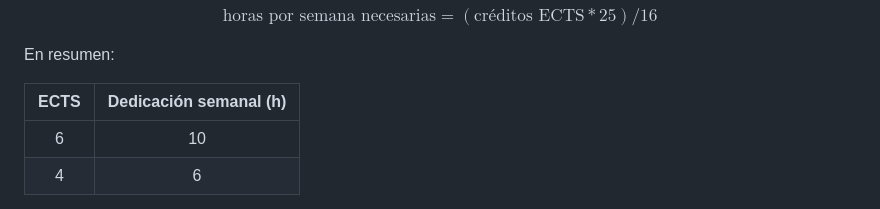
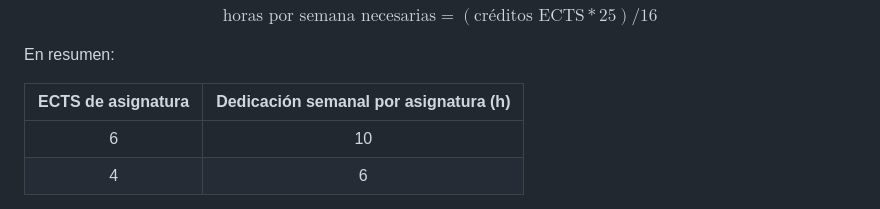
Before and after one commit to pmgallardo/apuntes-muicd-uned, a Markdown page: master/README.md, the part around the change. Drawn GitHub-style.

Commit message:
Dedicación semanal

```diff
--- a/master/README.md
+++ b/master/README.md
@@ -27,7 +27,7 @@ $$\text{horas por semana necesarias} = (\text{créditos ECTS} * 25) / 16$$
 
 En resumen:
 
-| ECTS | Dedicación semanal (h) |
+| ECTS de asignatura | Dedicación semanal por asignatura (h) |
 | :-: | :-: |
 | 6 | 10 |
 | 4 | 6 |
```
